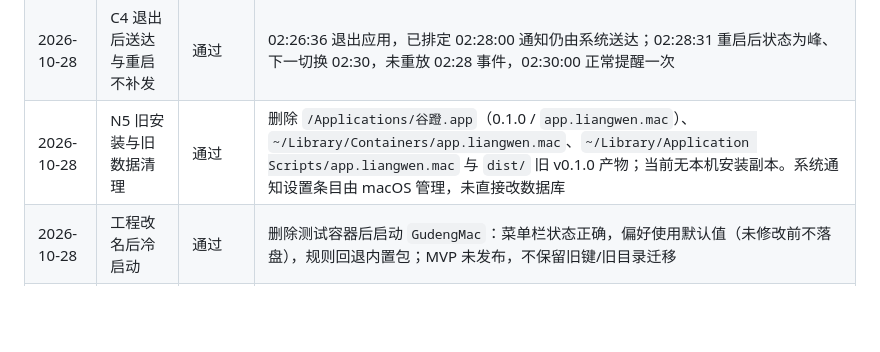
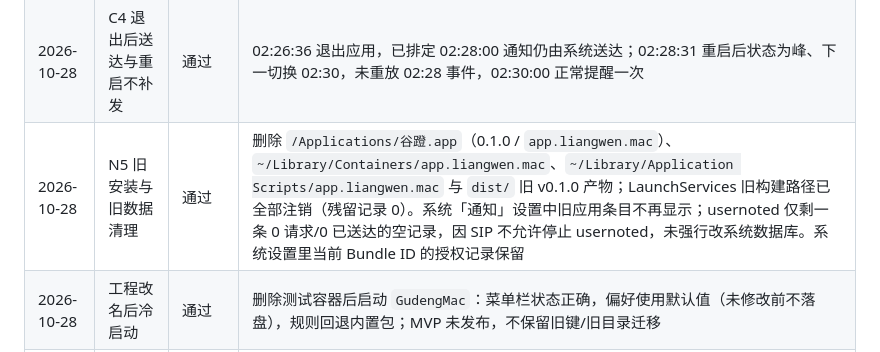
Before and after one commit to EasyIndie/EasyAPIClock, a Markdown page: docs/ops/functional-acceptance.md, the part around the change. GitHub-like rendering; blank space fills up the shorter version.

Commit message:
chore: record system-level cleanup of the old install
Unregister stale LaunchServices entries pointing at removed LiangWen build paths (now zero) and note that the old notification settings entry no longer appears in System Settings. A zero-request usernoted row remains because SIP blocks stopping the daemon; the system database was not edited further.

```diff
--- a/docs/ops/functional-acceptance.md
+++ b/docs/ops/functional-acceptance.md
@@ -48,7 +48,7 @@
 | 2026-10-28 | C2 强提醒「停止提醒」 | 通过 | 02:20:31 通过通知按钮触发 `lw.stop`；该事件 02:21:00 起无后续重复，02:22 新切换仍正常送达，证明停止按事件生效且未误伤新计划 |
 | 2026-10-28 | C2 通知文案精简 | 通过 | 真实横幅：02:08「进入高峰 / 持续提醒 · 可停止 / 单价为谷期 2 倍 · 持续 2 分钟」；02:22「进入低价 / 持续提醒 · 可停止 / 单价比峰期低 50% · 持续 1 天 6 小时」；标题+单行正文，中等无副标题。固定时间测试同步更新 |
 | 2026-10-28 | C4 退出后送达与重启不补发 | 通过 | 02:26:36 退出应用，已排定 02:28:00 通知仍由系统送达；02:28:31 重启后状态为峰、下一切换 02:30，未重放 02:28 事件，02:30:00 正常提醒一次 |
-| 2026-10-28 | N5 旧安装与旧数据清理 | 通过 | 删除 `/Applications/谷蹬.app`（0.1.0 / `app.liangwen.mac`）、`~/Library/Containers/app.liangwen.mac`、`~/Library/Application Scripts/app.liangwen.mac` 与 `dist/` 旧 v0.1.0 产物；当前无本机安装副本。系统通知设置条目由 macOS 管理，未直接改数据库 |
+| 2026-10-28 | N5 旧安装与旧数据清理 | 通过 | 删除 `/Applications/谷蹬.app`（0.1.0 / `app.liangwen.mac`）、`~/Library/Containers/app.liangwen.mac`、`~/Library/Application Scripts/app.liangwen.mac` 与 `dist/` 旧 v0.1.0 产物；LaunchServices 旧构建路径已全部注销（残留记录 0）。系统「通知」设置中旧应用条目不再显示；usernoted 仅剩一条 0 请求/0 已送达的空记录，因 SIP 不允许停止 usernoted，未强行改系统数据库。系统设置里当前 Bundle ID 的授权记录保留 |
 | 2026-10-28 | 工程改名后冷启动 | 通过 | 删除测试容器后启动 `GudengMac`：菜单栏状态正确，偏好使用默认值（未修改前不落盘），规则回退内置包；MVP 未发布，不保留旧键/旧目录迁移 |
 | 2026-10-28 | N6 官方价格 CI 运行状态 | 部分通过 | `official-pricing.yml` 为 active；手动 `workflow_dispatch observe` 运行成功，结果 `unchanged`（digest `cad344f7…`）；自 2026-10-27 22:17（北京）进入 `main` 起，23:17/00:17/01:17/02:17 四个整点窗口均无 schedule run。未改 workflow、未提权、未自动改价 |
 | 2026-10-27 | N7 iOS只读外壳 | 部分通过 | 本轮`make build-ios`成功；未启动模拟器检查真实呈现，且iOS交互仍未设计确认 |
```
